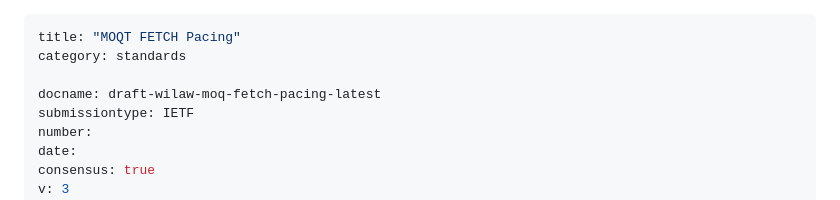
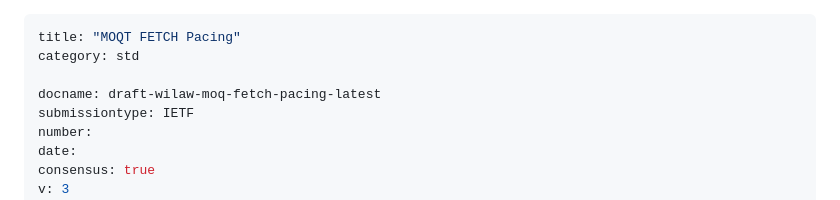
Before and after one commit to wilaw/moqt-fetch-pacing, a Markdown page: draft-wilaw-moq-fetch-pacing.md, the part around one of its changes. Drawn GitHub-style.

```diff
--- a/draft-wilaw-moq-fetch-pacing.md
+++ b/draft-wilaw-moq-fetch-pacing.md
@@ -1,6 +1,6 @@
 ---
 title: "MOQT FETCH Pacing"
-category: standards
+category: std
 
 docname: draft-wilaw-moq-fetch-pacing-latest
 submissiontype: IETF
```
Also changed, not shown: other parts of draft-wilaw-moq-fetch-pacing.md (+6 -6 lines).
